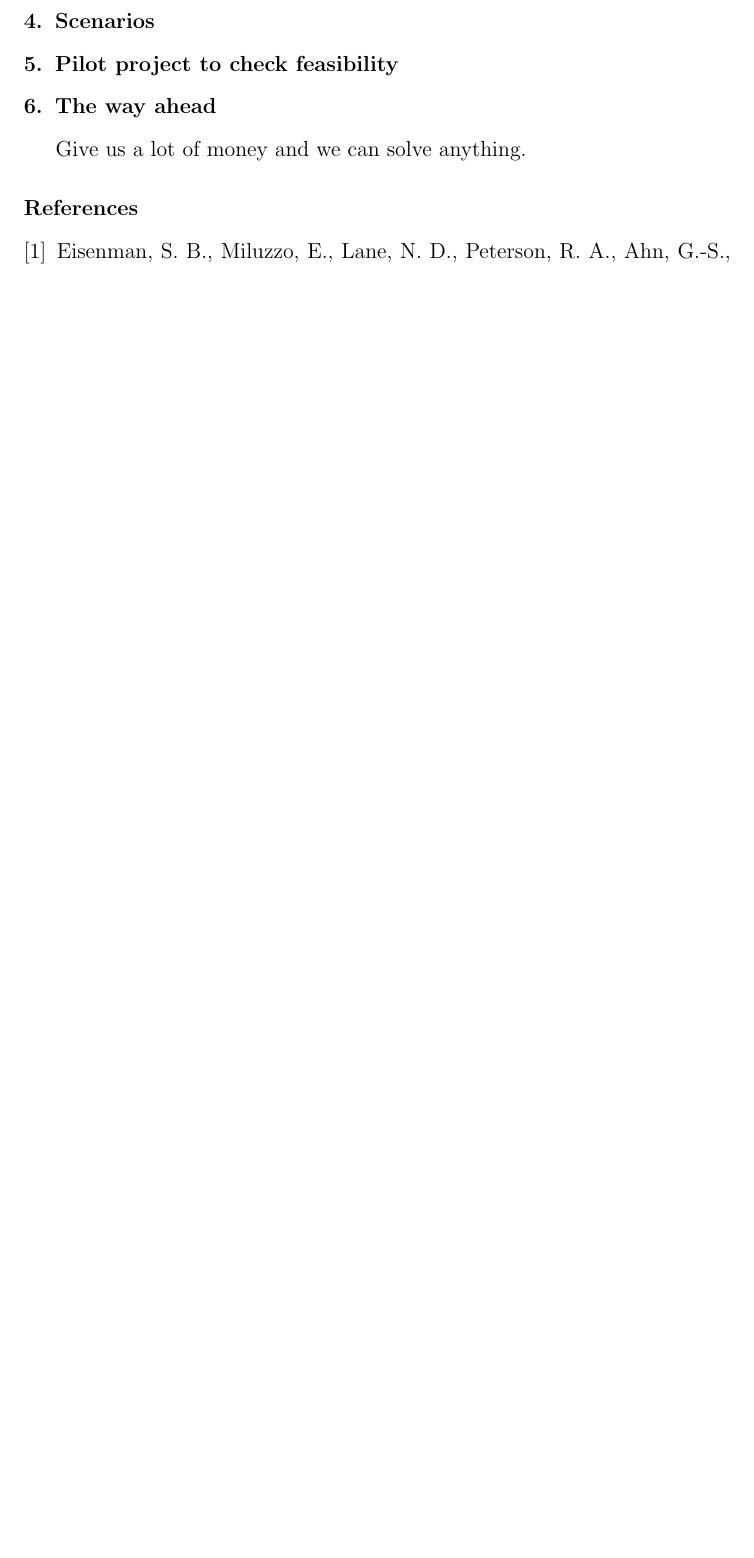
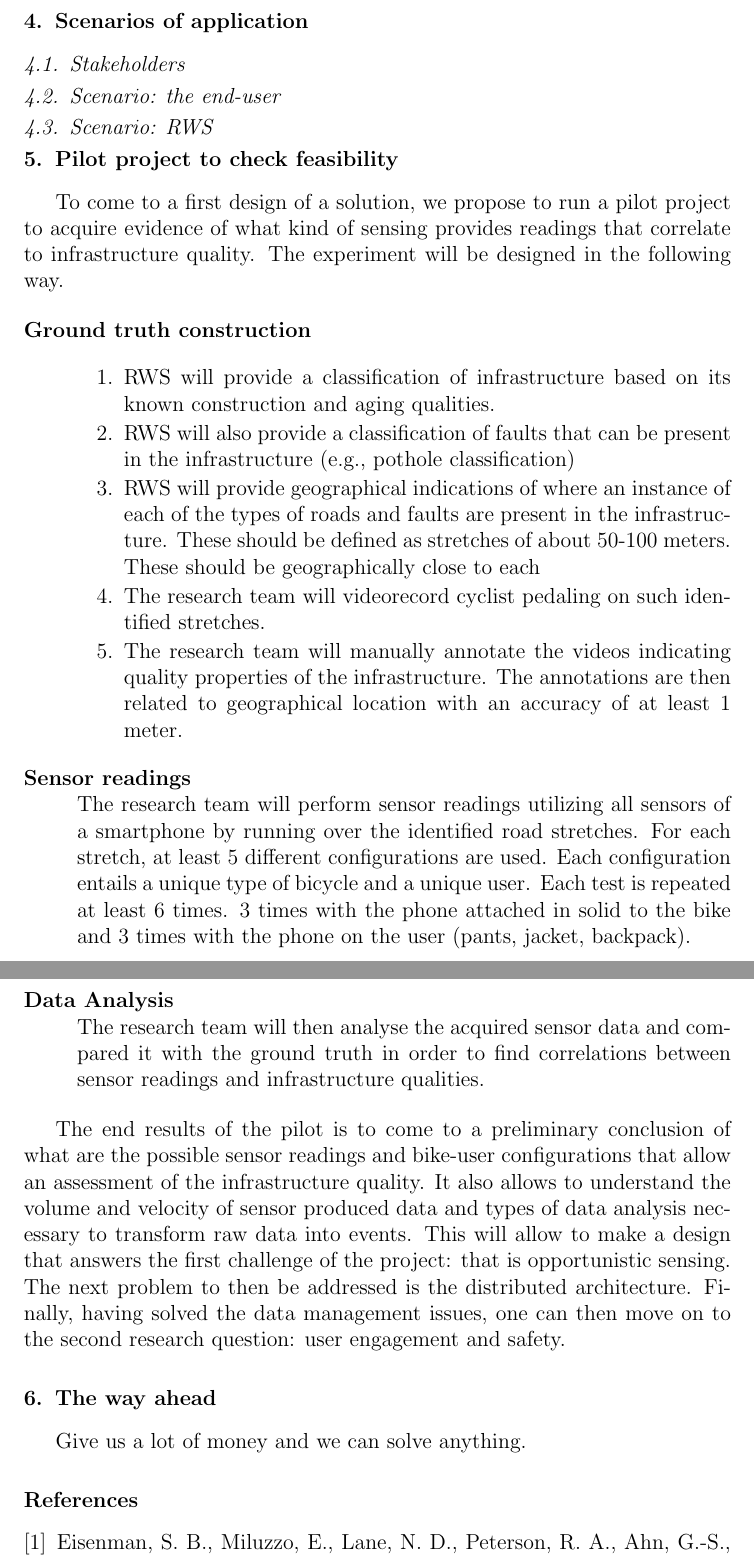
Before and after one commit to hannes/craproads, a LaTeX paper (paper/a.tex): part of page 4 of 4 before the commit and two parts of pages 5 and 6 of 7 after it, the two joined at a grey line, cut at the place of the change, the shorter picture padded with empty space. Compiled offline with pdfLaTeX.

Commit message:
adde pilot description

```diff
--- a/paper/a.tex
+++ b/paper/a.tex
@@ -203,10 +223,79 @@ study of what works is necessary to establish an effective marketing
 strategy for the app.
 
 
-\section{Scenarios}
+\section{Scenarios of application}
+
+\subsection{Stakeholders}
+
+\subsection{Scenario: the end-user}
+
+\subsection{Scenario: RWS}
+
+
 
 
 \section{Pilot project to check feasibility}
+
+To come to a first design of a solution, we propose to run a
+pilot project to acquire evidence of what kind of sensing provides
+readings that correlate to infrastructure quality. The experiment will
+be designed in the following way.
+
+\begin{description}
+\item[Ground truth construction]\mbox{}\\[-2ex]
+\noindent
+  \begin{enumerate}
+  \item RWS will provide a classification of
+    infrastructure based on its known construction and aging
+    qualities.
+  \item RWS will also provide a classification of faults that can be
+    present in the infrastructure (e.g., pothole classification)
+  \item RWS will provide geographical indications of where an instance
+    of each of the types of roads and faults are present in the
+    infrastructure. These should be defined as stretches of about
+    50-100 meters. These should be geographically close to each
+    \item The research team will videorecord cyclist pedaling on such
+      identified stretches.
+    \item The research team will manually annotate the videos
+      indicating quality properties of the infrastructure. The
+      annotations are then related to geographical location with an
+      accuracy of at least 1 meter.
+\end{enumerate}
+
+\item[Sensor readings]\mbox{}\\
+%  \begin{enumerate}
+%    \item
+      The research team will perform sensor readings utilizing all
+      sensors of a smartphone by running over the identified road
+      stretches. For each stretch, at least 5 different configurations
+      are used. Each configuration entails a unique type of bicycle
+      and a unique user. Each test is repeated at least 6 times. 3
+      times with the phone attached in solid to the bike and 3
+      times with the phone on the user (pants, jacket, backpack).
+%  \end{enumerate}
+
+\item[Data Analysis]\mbox{}\\
+%  \begin{enumerate}
+%   \item
+      The research team will then analyse the acquired sensor data and
+      compared it with the ground truth in order to find correlations
+      between sensor readings and infrastructure qualities.
+%  \end{enumerate}
+\end{description}
+
+The end results of the pilot is to come to a preliminary conclusion of
+what are the possible sensor readings and bike-user configurations
+that allow an assessment of the infrastructure quality. It also allows
+to understand the volume and velocity of sensor produced data and
+types of data analysis necessary to transform raw data into
+events. This will allow to make a design that answers the first
+challenge of the project: that is opportunistic sensing. The next
+problem to then be addressed is the distributed architecture. Finally,
+having solved the data management issues, one can then move on to the
+second research question: user engagement and safety.
+
+
+
 
 
 
```
Also changed, not shown: paper/a.pdf (added), paper/a.tex (24 more changed lines).
